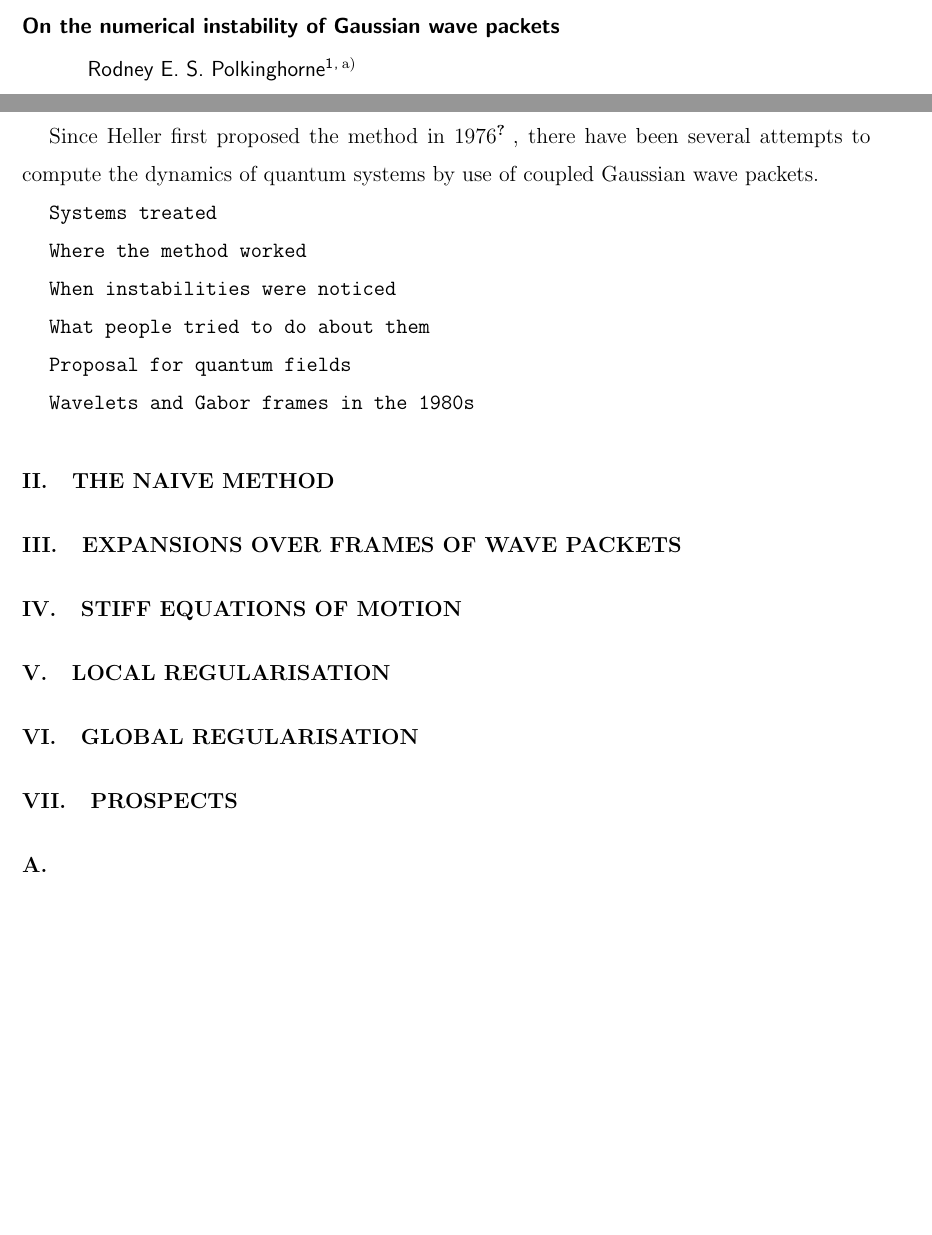
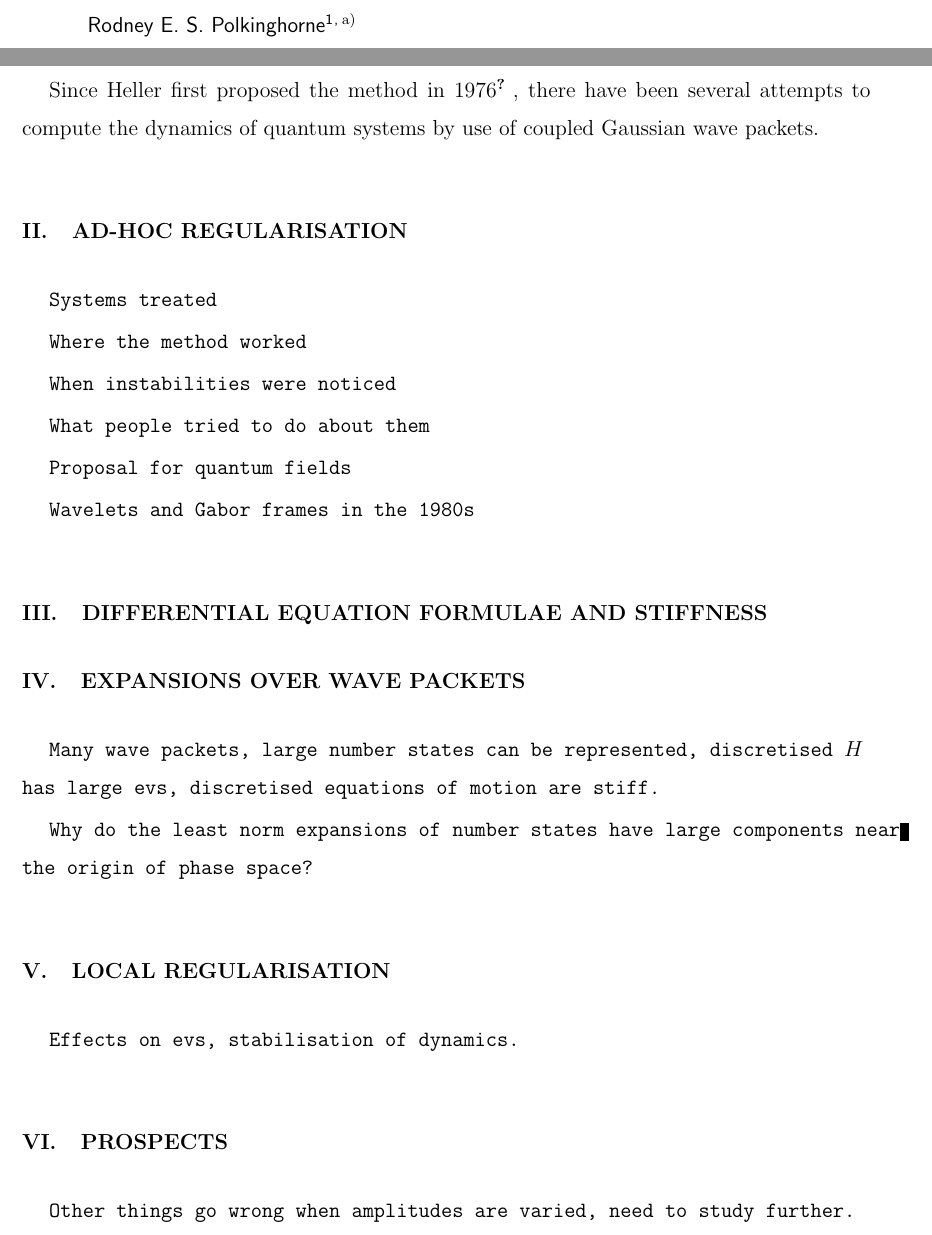
Before and after one commit to thisrod/varexp, a LaTeX paper (jcp-0-0.tex): two parts of pages 1 and 2 of 2 before the commit and two parts of pages 1 and 2 of 3 after it, joined at a grey line, cut at the place of the change, the shorter picture padded with empty space. Compiled offline with pdfLaTeX.

Commit message:
paper push

```diff
--- a/jcp-0-0.tex
+++ b/jcp-0-0.tex
@@ -8,7 +8,7 @@
 % Multiple \preprint commands are allowed.
 %\preprint{}
 
-\title{On the numerical instability of Gaussian wave packets} %Title of paper
+\title{On the numerical stability of static Gaussian wave packets} %Title of paper
 
 % repeat the \author .. \affiliation  etc. as needed
 % \email, \thanks, \homepage, \altaffiliation all apply to the current author.
@@ -47,6 +47,8 @@
 
 Since Heller first proposed the method in 1976\cite{jcp-64-63}, there have been several attempts to compute the dynamics of quantum systems by use of coupled Gaussian wave packets.
 
+\section{Ad-hoc regularisation}
+
 {\tt Systems treated}
 
 {\tt Where the method worked}
@@ -59,17 +61,21 @@ Since Heller first proposed the method in 1976\cite{jcp-64-63}, there have been
 
 {\tt Wavelets and Gabor frames in the 1980s}
 
-\section{The naive method}
+\section{Differential equation formulae and stiffness}
 
-\section{Expansions over frames of wave packets}
+\section{Expansions over wave packets}
 
-\section{Stiff equations of motion}
+{\tt Many wave packets, large number states can be represented, discretised $H$ has large evs, discretised equations of motion are stiff.}
+
+{\tt Why do the least norm expansions of number states have large components near the origin of phase space?}
 
 \section{Local regularisation}
 
-\section{Global regularisation}
+{\tt Effects on evs, stabilisation of dynamics.}
 
 \section{Prospects}
+
+{\tt Other things go wrong when amplitudes are varied, need to study further.}
 
 %\label{}
 \subsection{}
```
Also changed, not shown: semii.tex (+4 -0 lines), slnsize.tex (added, +23 -0 lines), 7 other files.
